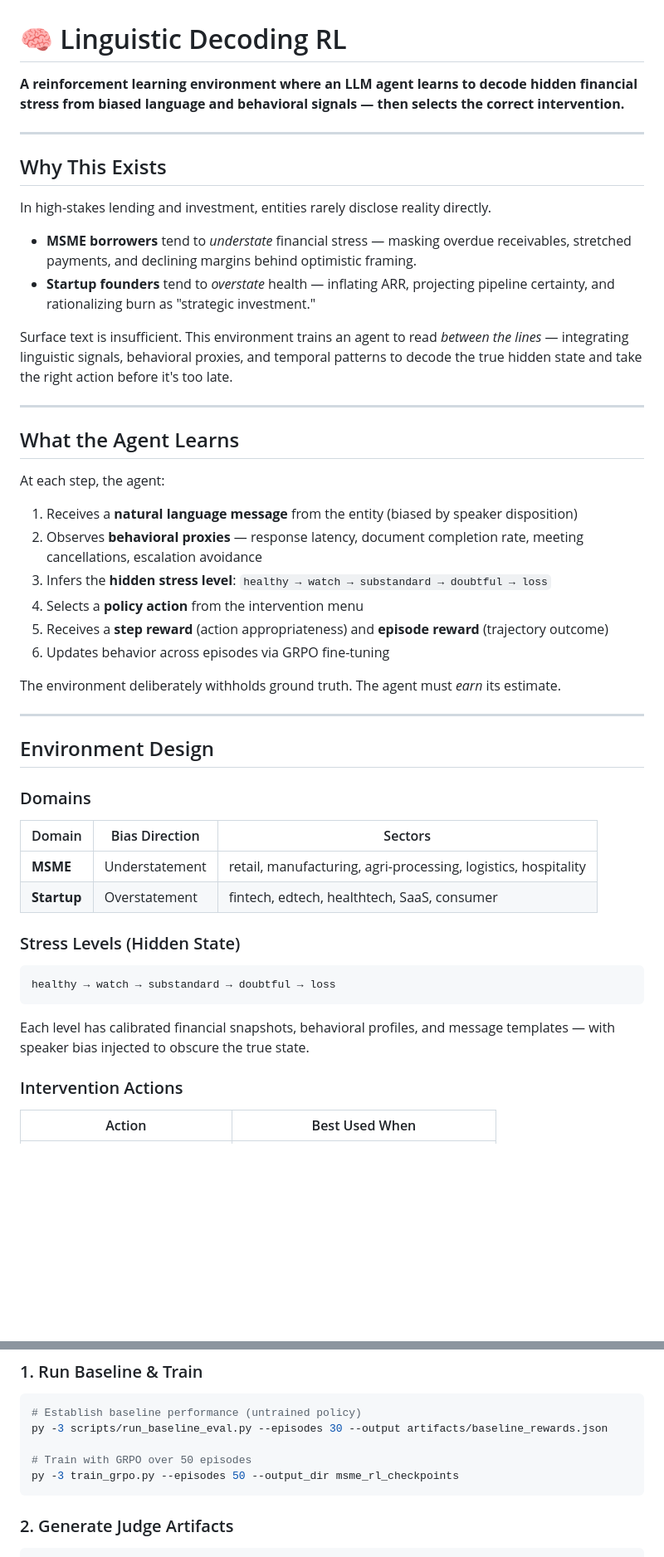
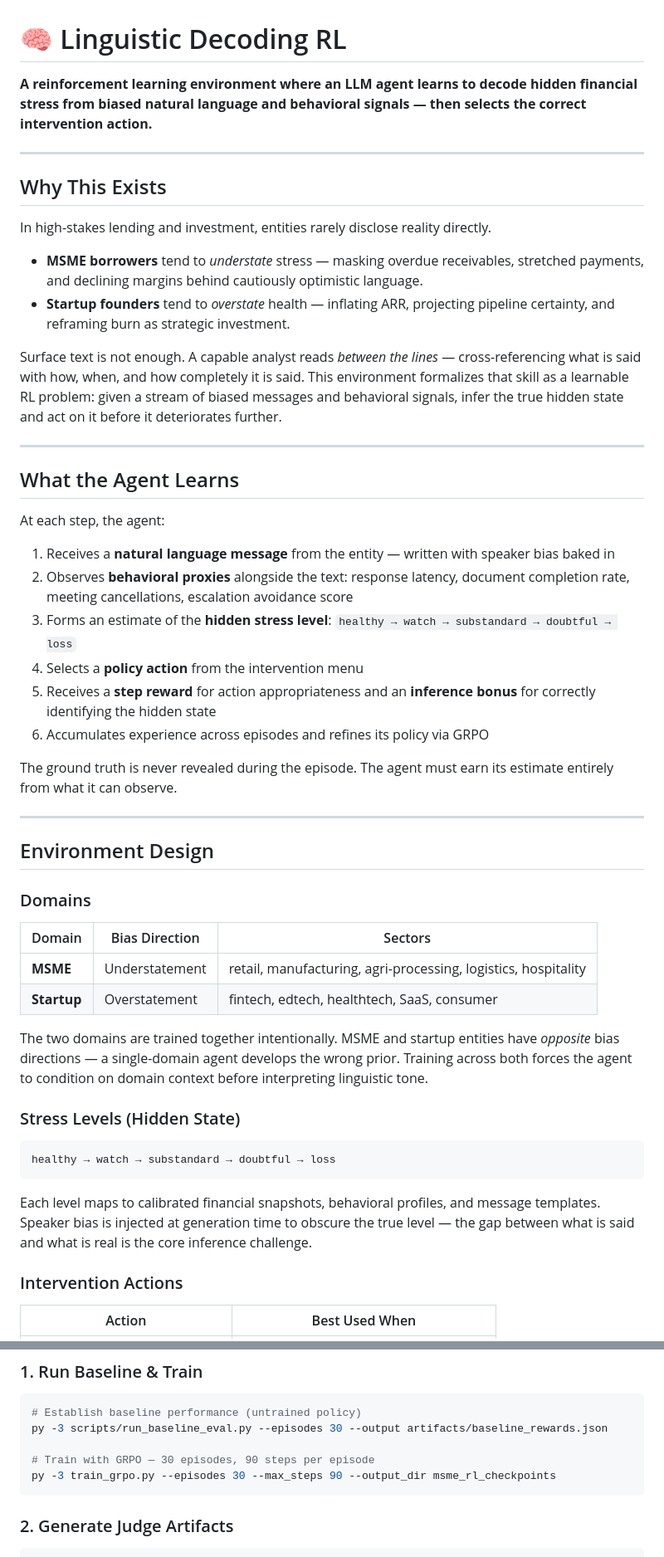
Before and after one commit to di35117/msme_env, a Markdown page: README.md, 2 parts joined by grey strips. Shown at 83% size. GitHub-like rendering; blank space fills up the shorter version.

Commit message:
submission readme update

````diff
--- a/README.md
+++ b/README.md
@@ -1,6 +1,6 @@
 # 🧠 Linguistic Decoding RL
 
-**A reinforcement learning environment where an LLM agent learns to decode hidden financial stress from biased language and behavioral signals — then selects the correct intervention.**
+**A reinforcement learning environment where an LLM agent learns to decode hidden financial stress from biased natural language and behavioral signals — then selects the correct intervention action.**
 
 ---
 
@@ -8,10 +8,10 @@
 
 In high-stakes lending and investment, entities rarely disclose reality directly.
 
-- **MSME borrowers** tend to *understate* financial stress — masking overdue receivables, stretched payments, and declining margins behind optimistic framing.
-- **Startup founders** tend to *overstate* health — inflating ARR, projecting pipeline certainty, and rationalizing burn as "strategic investment."
+- **MSME borrowers** tend to *understate* stress — masking overdue receivables, stretched payments, and declining margins behind cautiously optimistic language.
+- **Startup founders** tend to *overstate* health — inflating ARR, projecting pipeline certainty, and reframing burn as strategic investment.
 
-Surface text is insufficient. This environment trains an agent to read *between the lines* — integrating linguistic signals, behavioral proxies, and temporal patterns to decode the true hidden state and take the right action before it's too late.
+Surface text is not enough. A capable analyst reads *between the lines* — cross-referencing what is said with how, when, and how completely it is said. This environment formalizes that skill as a learnable RL problem: given a stream of biased messages and behavioral signals, infer the true hidden state and act on it before it deteriorates further.
 
 ---
 
@@ -19,14 +19,14 @@ Surface text is insufficient. This environment trains an agent to read *between
 
 At each step, the agent:
 
-1. Receives a **natural language message** from the entity (biased by speaker disposition)
-2. Observes **behavioral proxies** — response latency, document completion rate, meeting cancellations, escalation avoidance
-3. Infers the **hidden stress level**: `healthy → watch → substandard → doubtful → loss`
+1. Receives a **natural language message** from the entity — written with speaker bias baked in
+2. Observes **behavioral proxies** alongside the text: response latency, document completion rate, meeting cancellations, escalation avoidance score
+3. Forms an estimate of the **hidden stress level**: `healthy → watch → substandard → doubtful → loss`
 4. Selects a **policy action** from the intervention menu
-5. Receives a **step reward** (action appropriateness) and **episode reward** (trajectory outcome)
-6. Updates behavior across episodes via GRPO fine-tuning
+5. Receives a **step reward** for action appropriateness and an **inference bonus** for correctly identifying the hidden state
+6. Accumulates experience across episodes and refines its policy via GRPO
 
-The environment deliberately withholds ground truth. The agent must *earn* its estimate.
+The ground truth is never revealed during the episode. The agent must earn its estimate entirely from what it can observe.
 
 ---
 
@@ -39,13 +39,15 @@ The environment deliberately withholds ground truth. The agent must *earn* its e
 | **MSME** | Understatement | retail, manufacturing, agri-processing, logistics, hospitality |
 | **Startup** | Overstatement | fintech, edtech, healthtech, SaaS, consumer |
 
+The two domains are trained together intentionally. MSME and startup entities have *opposite* bias directions — a single-domain agent develops the wrong prior. Training across both forces the agent to condition on domain context before interpreting linguistic tone.
+
 ### Stress Levels (Hidden State)
 
 ```
 healthy → watch → substandard → doubtful → loss
 ```
 
-Each level has calibrated financial snapshots, behavioral profiles, and message templates — with speaker bias injected to obscure the true state.
+Each level maps to calibrated financial snapshots, behavioral profiles, and message templates. Speaker bias is injected at generation time to obscure the true level — the gap between what is said and what is real is the core inference challenge.
 
 ### Intervention Actions
 
@@ -137,8 +151,8 @@ Decoding accuracy is higher on MSME profiles. Startup overstatement creates hard
 # Establish baseline performance (untrained policy)
 py -3 scripts/run_baseline_eval.py --episodes 30 --output artifacts/baseline_rewards.json
 
-# Train with GRPO over 50 episodes
-py -3 train_grpo.py --episodes 50 --output_dir msme_rl_checkpoints
+# Train with GRPO — 30 episodes, 90 steps per episode
+py -3 train_grpo.py --episodes 30 --max_steps 90 --output_dir msme_rl_checkpoints
 ```
 
 ### 2. Generate Judge Artifacts
````
Also changed, not shown: other parts of README.md (+32 -18 lines).
